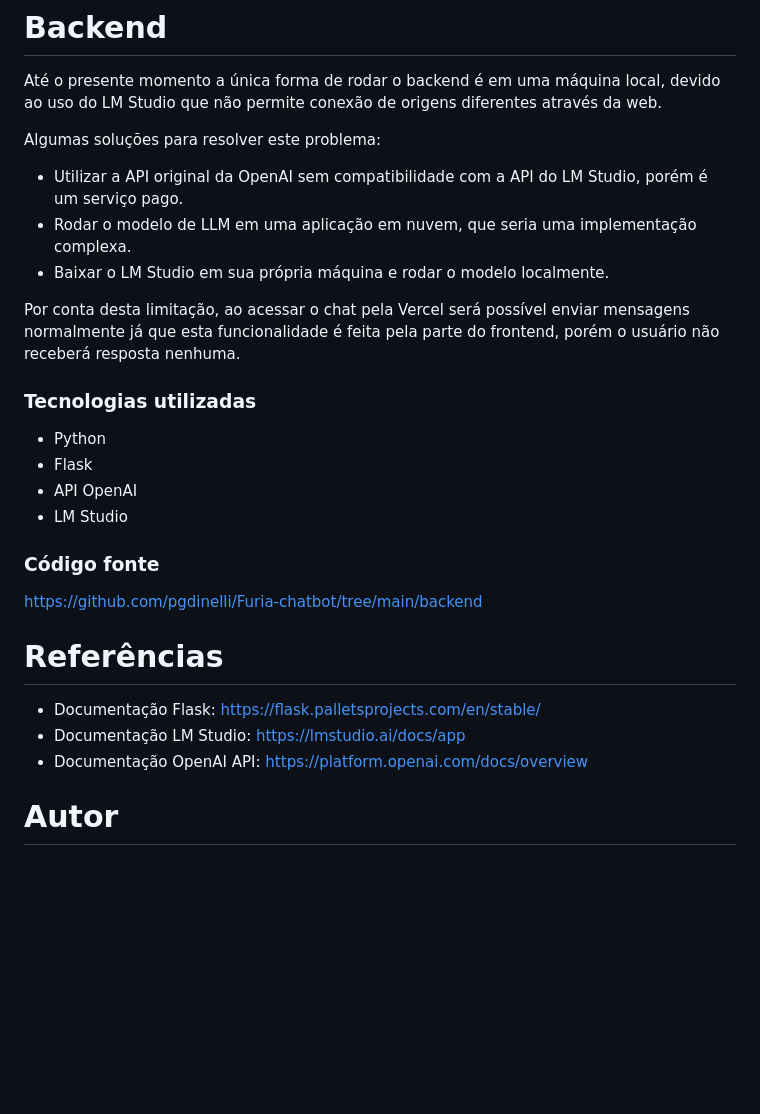
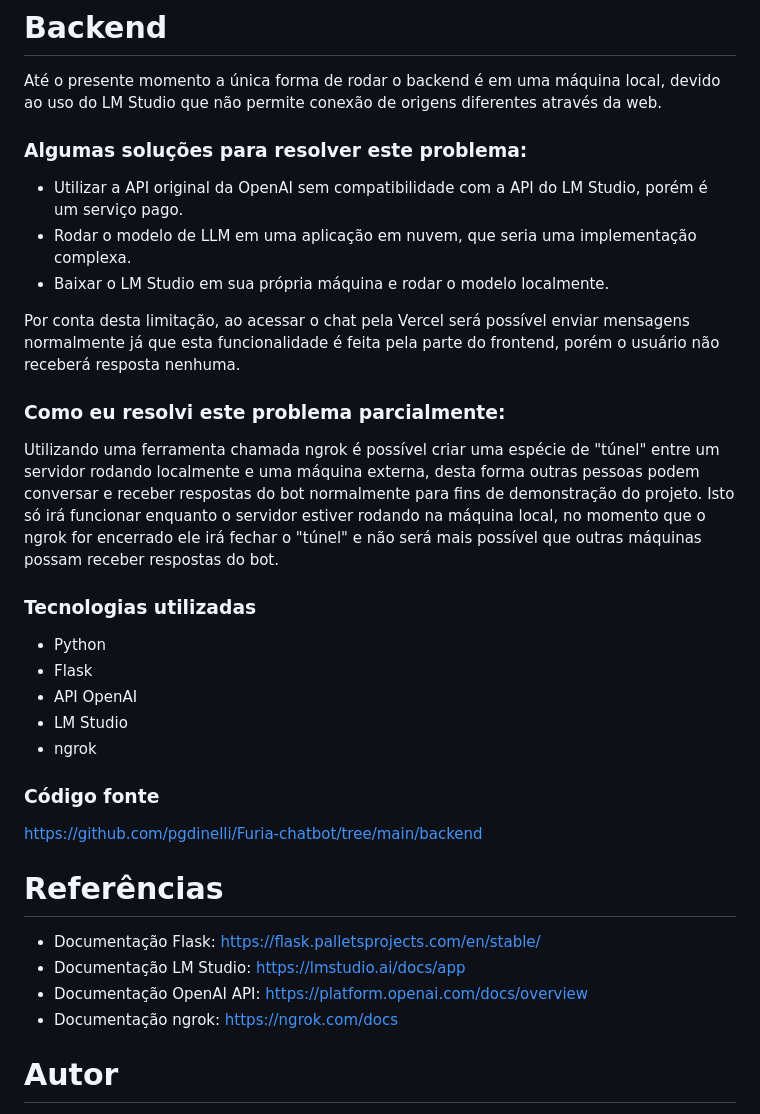
Before and after one commit to pgdinelli/Furia-chatbot, a Markdown page: README.md, the part around the change. Rendered like a GitHub page; blank space fills up the shorter version.

```diff
--- a/README.md
+++ b/README.md
@@ -29,23 +29,27 @@ https://github.com/pgdinelli/Furia-chatbot/tree/main/frontend
 # Backend
 Até o presente momento a única forma de rodar o backend é em uma máquina local, devido ao uso do LM Studio que não permite conexão de origens diferentes através da web.
 
-Algumas soluções para resolver este problema:
+### Algumas soluções para resolver este problema:
 - Utilizar a API original da OpenAI sem compatibilidade com a API do LM Studio, porém é um serviço pago.
 - Rodar o modelo de LLM em uma aplicação em nuvem, que seria uma implementação complexa.
 - Baixar o LM Studio em sua própria máquina e rodar o modelo localmente.
 
 Por conta desta limitação, ao acessar o chat pela Vercel será possível enviar mensagens normalmente já que esta funcionalidade é feita pela parte do frontend, porém o usuário não receberá resposta nenhuma.
+### Como eu resolvi este problema parcialmente:
+Utilizando uma ferramenta chamada ngrok é possível criar uma espécie de "túnel" entre um servidor rodando localmente e uma máquina externa, desta forma outras pessoas podem conversar e receber respostas do bot normalmente para fins de demonstração do projeto. Isto só irá funcionar enquanto o servidor estiver rodando na máquina local, no momento que o ngrok for encerrado ele irá fechar o "túnel" e não será mais possível que outras máquinas possam receber respostas do bot.
 ### Tecnologias utilizadas
 - Python
 - Flask
 - API OpenAI
 - LM Studio
+- ngrok
 ### Código fonte
 https://github.com/pgdinelli/Furia-chatbot/tree/main/backend
 # Referências
 - Documentação Flask: https://flask.palletsprojects.com/en/stable/
 - Documentação LM Studio: https://lmstudio.ai/docs/app
 - Documentação OpenAI API: https://platform.openai.com/docs/overview
+- Documentação ngrok: https://ngrok.com/docs
 # Autor
 Paulo Guilherme Souza Dinelli.<br>
 Linkedin: https://www.linkedin.com/in/paulodinelli
```
